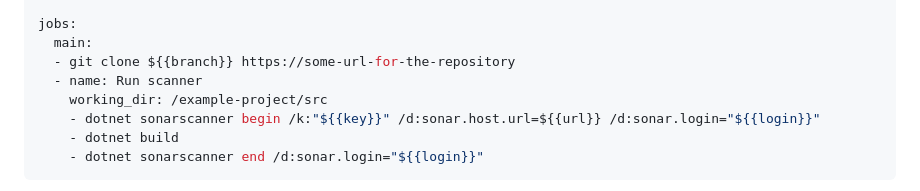
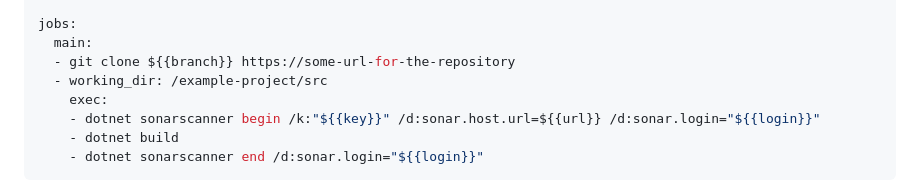
Before and after one commit to Kani-Maki-Gang/bld, a Markdown page: Readme.md, the part around the change. GitHub-like rendering.

Commit message:
Updated the examples pipeline.

```diff
--- a/Readme.md
+++ b/Readme.md
@@ -109,8 +109,8 @@ variables:
 jobs:
   main:
   - git clone ${{branch}} https://some-url-for-the-repository
-  - name: Run scanner
-    working_dir: /example-project/src
+  - working_dir: /example-project/src
+    exec:
     - dotnet sonarscanner begin /k:"${{key}}" /d:sonar.host.url=${{url}} /d:sonar.login="${{login}}"
     - dotnet build
     - dotnet sonarscanner end /d:sonar.login="${{login}}"
```
